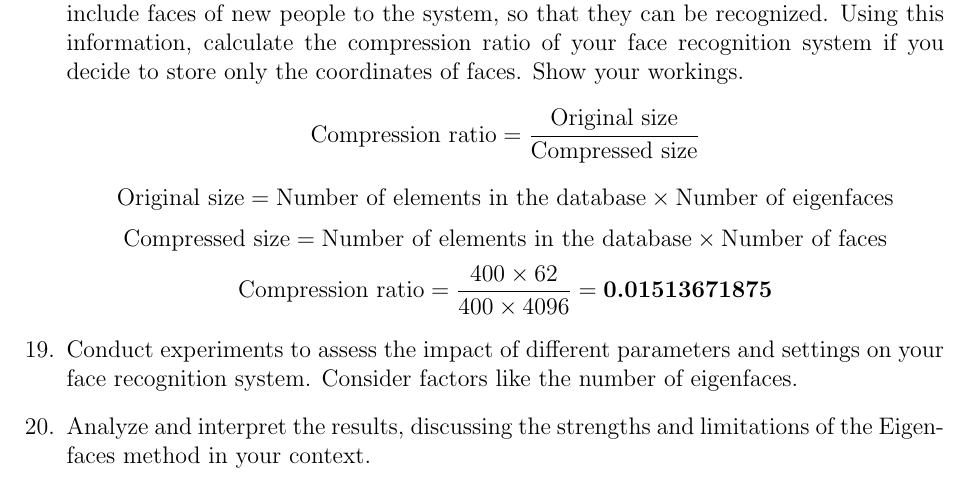
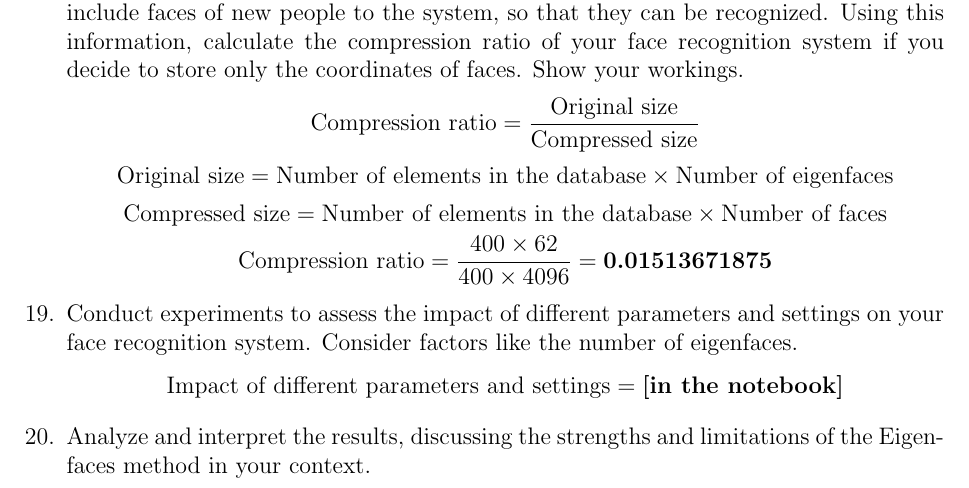
Before and after one commit to kkipngenokoech/MathsRequiredForAI, a LaTeX document (latex/math_fun_hw3.tex): part of page 12 of 12, cut so that both start at the same text. Compiled offline with pdfLaTeX.

Commit message:
latex two more questions

```diff
--- a/latex/math_fun_hw3.tex
+++ b/latex/math_fun_hw3.tex
@@ -462,6 +465,9 @@ handout.
     \]
     \item Conduct experiments to assess the impact of different parameters and settings on your face recognition
     system. Consider factors like the number of eigenfaces.
+    \[
+    \text{Impact of different parameters and settings} = \textbf{[in the notebook]}
+    \]
     \item Analyze and interpret the results, discussing the strengths and limitations of the Eigenfaces method
     in your context.
 \end{enumerate}
```
Also changed, not shown: latex/math_fun_hw3.pdf, latex/math_fun_hw3.tex (3 more changed lines), 3 other files.
